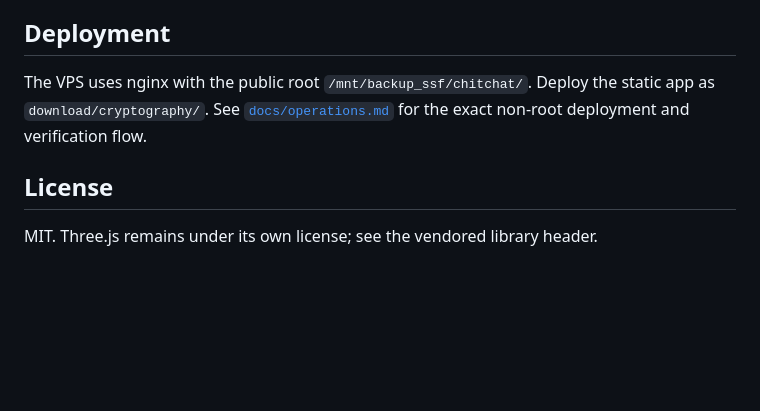
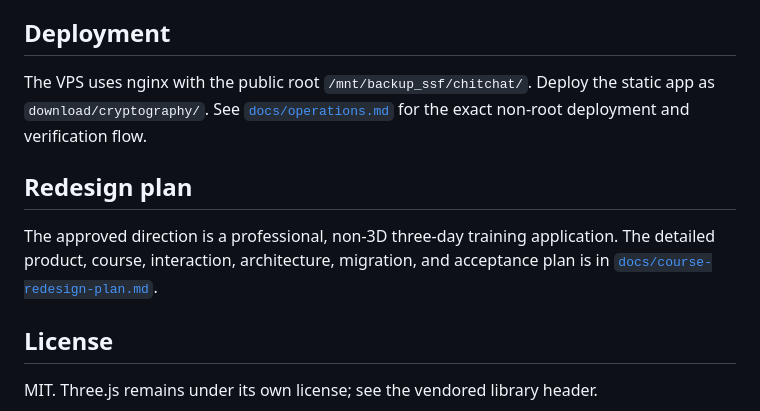
Before and after one commit to pjq/Cryptography-Qwen3.8-27B, a Markdown page: README.md, the part around the change. GitHub-like rendering; blank space fills up the shorter version.

Commit message:
Add detailed three-day course redesign plan

```diff
--- a/README.md
+++ b/README.md
@@ -63,6 +63,10 @@ The post-quantum island reflects the blog series' main distinction: Shor's algor
 
 The VPS uses nginx with the public root `/mnt/backup_ssf/chitchat/`. Deploy the static app as `download/cryptography/`. See [`docs/operations.md`](docs/operations.md) for the exact non-root deployment and verification flow.
 
+## Redesign plan
+
+The approved direction is a professional, non-3D three-day training application. The detailed product, course, interaction, architecture, migration, and acceptance plan is in [`docs/course-redesign-plan.md`](docs/course-redesign-plan.md).
+
 ## License
 
 MIT. Three.js remains under its own license; see the vendored library header.
```
Also changed, not shown: docs/course-redesign-plan.md (added, +529 -0 lines).
